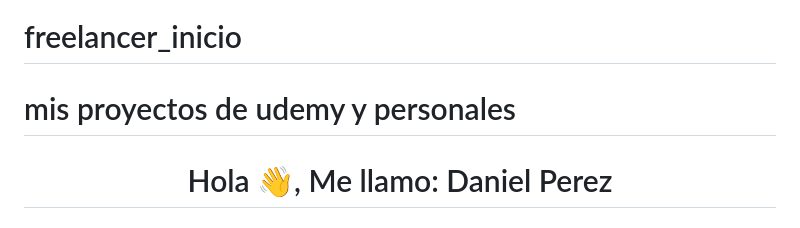
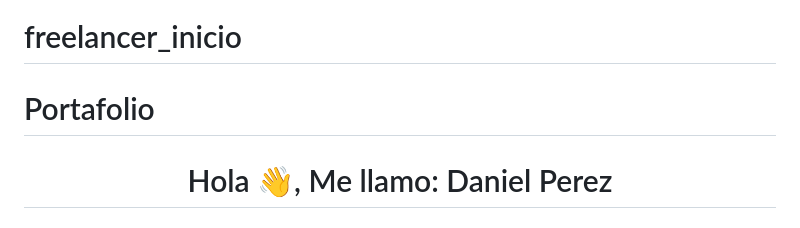
Before and after one commit to danielperez-2001/Mi-Portafolio, a Markdown page: README.md, the part around the change. Drawn GitHub-style.

Commit message:
Revise README title and project description
Updated project description and title in README.

```diff
--- a/README.md
+++ b/README.md
@@ -1,6 +1,6 @@
 
 # freelancer_inicio
-mis proyectos de udemy y personales
+Portafolio
 =======
 <h1 align="center">Hola 👋, Me llamo: Daniel Perez</h1>
 <h3 align="center">Soy un Full Stack apacionado en aprender mas cosas</h3>
```
